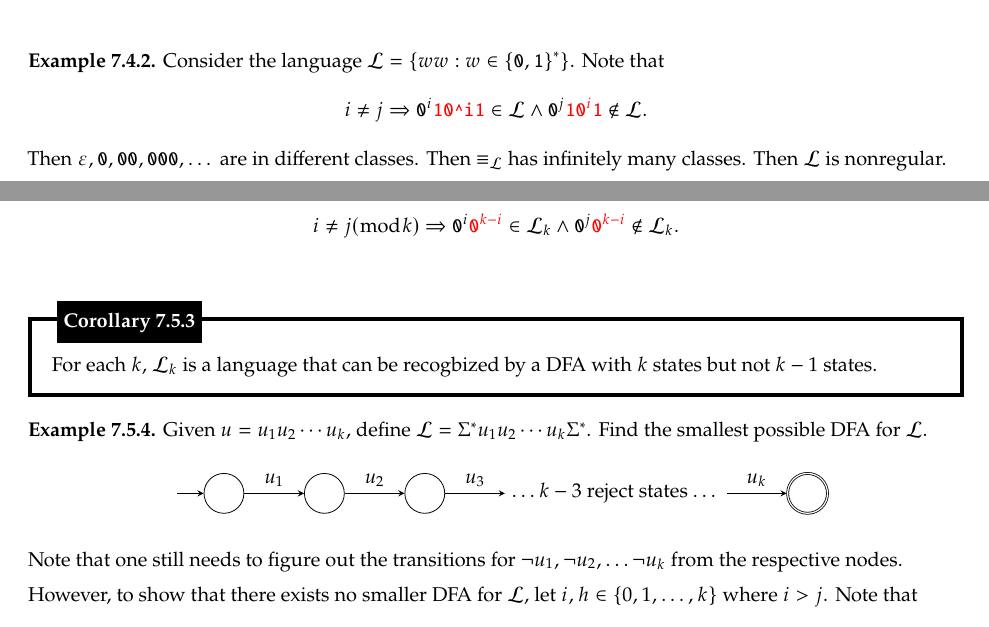
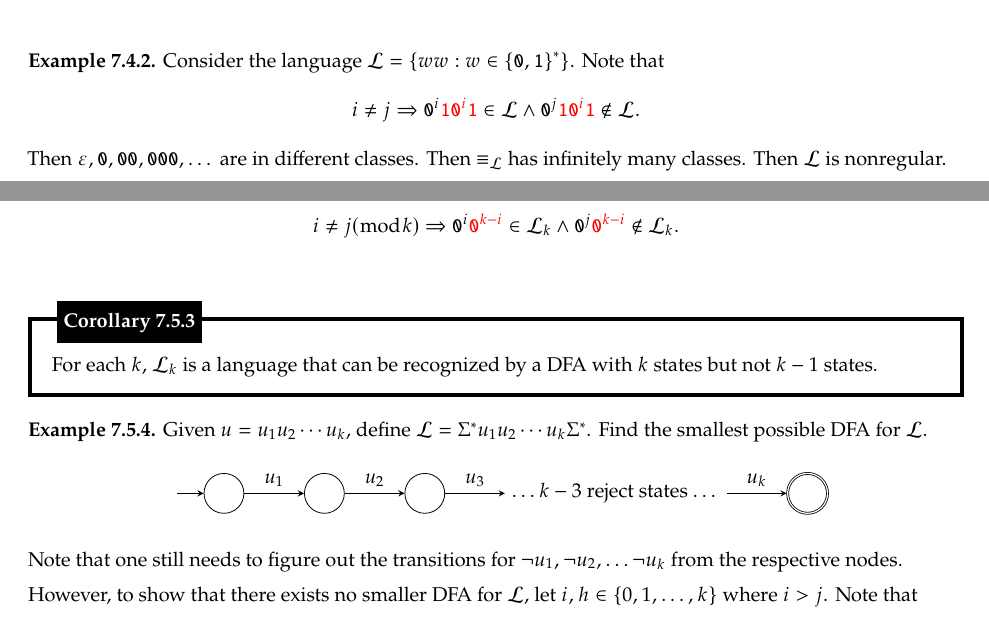
Before and after one commit to hljeong/cs181-notes, a LaTeX document (notes.tex): two parts of pages 34 and 35 of 38, joined at a grey line, cut so that both start at the same text. The pictures show the PDF file notes.pdf that the author committed with the source.

Commit message:
fix
thank you lenny

```diff
--- a/notes.tex
+++ b/notes.tex
@@ -2836,7 +2836,7 @@ There are 3 methods to prove nonregularity:
 \end{eg}
 
 \begin{cor}
-  For each $k$, $\mathcal L_k$ is a language that can be recogbized by a DFA with $k$ states but not $k - 1$ states.
+  For each $k$, $\mathcal L_k$ is a language that can be recognized by a DFA with $k$ states but not $k - 1$ states.
 \end{cor}
 
 \begin{eg}
```
Also changed, not shown: notes.pdf, notes.tex (2 more changed lines).
